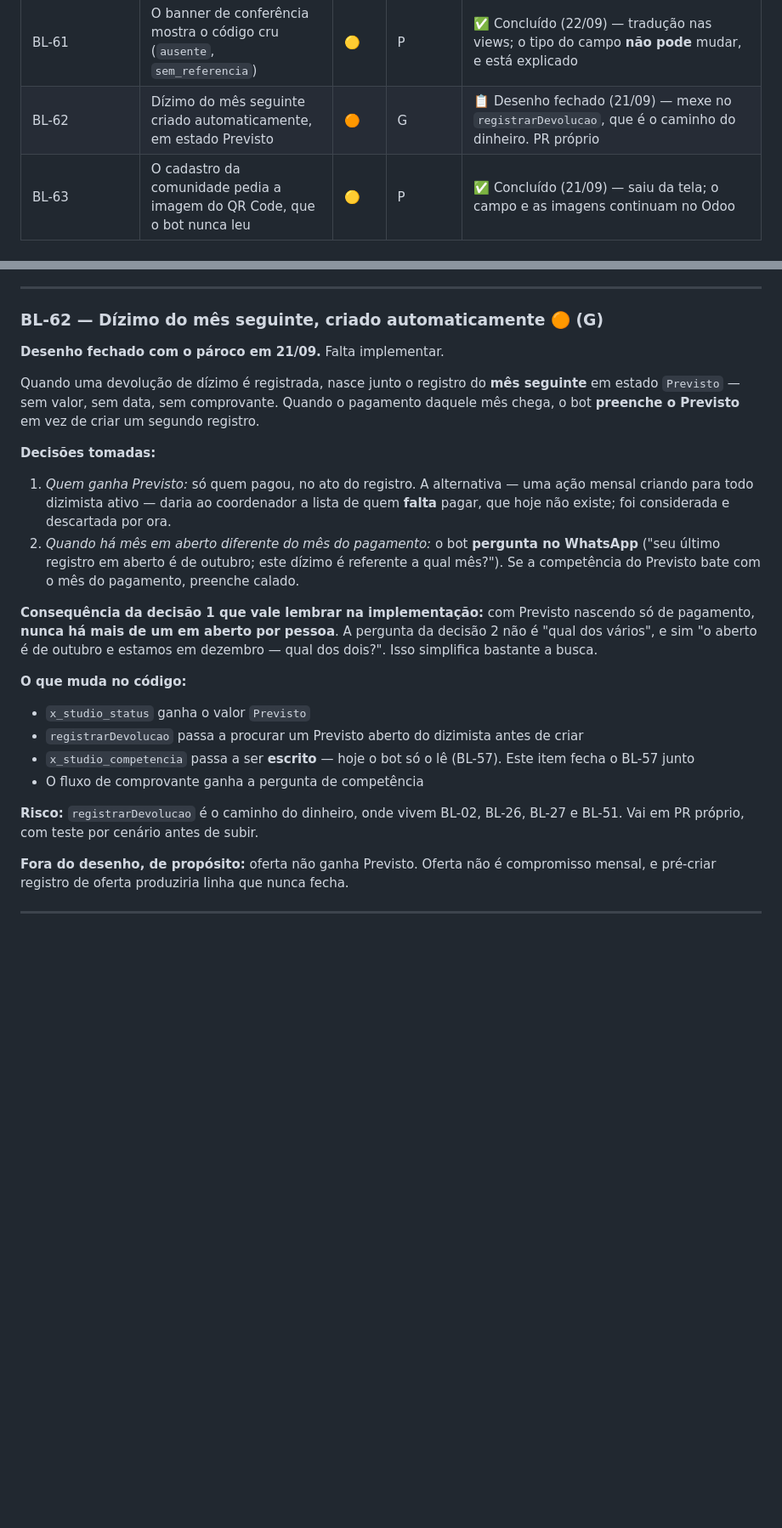
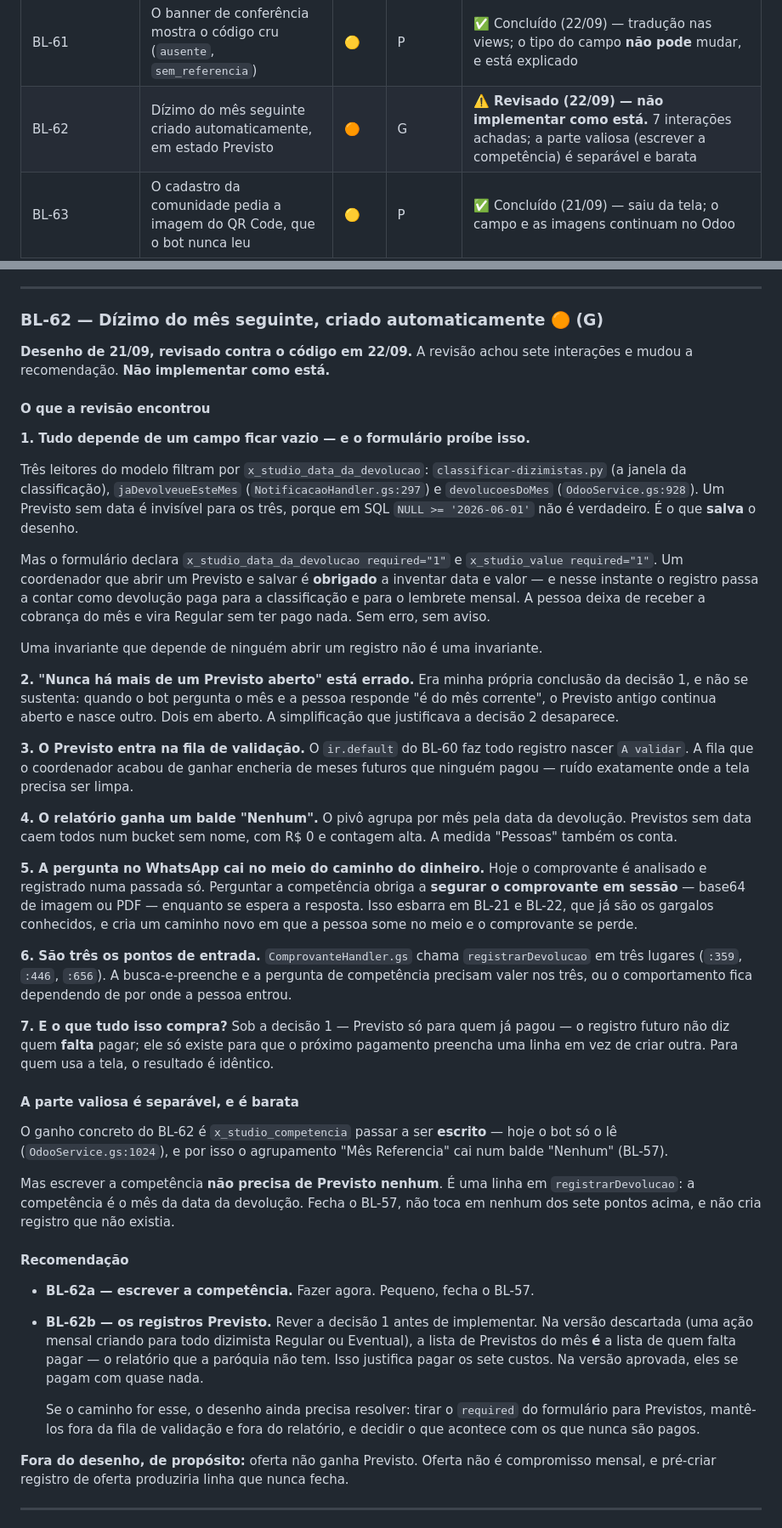
Before and after one commit to ewertonlvale/meu-dizimo-aparecida, a Markdown page: Documentação/BACKLOG.md, 2 parts joined by grey strips. Shown at 85% size. Drawn GitHub-style; blank space fills up the shorter version.

Commit message:
Revisa o BL-62 contra o código, e muda a recomendação (#115)
O desenho fechado em 21/09 não sobreviveu à leitura do que LÊ esses
registros. Sete interações, e uma delas derruba a premissa.

1. TUDO DEPENDE DE UM CAMPO FICAR VAZIO, E O FORMULÁRIO PROÍBE ISSO

Três leitores filtram por x_studio_data_da_devolucao: a classificação, o
jaDevolveueEsteMes e o devolucoesDoMes. Um Previsto sem data é invisível
para os três, porque NULL >= data não é verdadeiro em SQL. É o que salva o
desenho.

Só que o formulário declara data e valor como required. Um coordenador que
abrir um Previsto e salvar é OBRIGADO a inventar os dois — e nesse instante
o registro passa a contar como devolução paga: a pessoa deixa de receber o
lembrete do mês e vira Regular sem ter pago. Sem erro, sem aviso.

Invariante que depende de ninguém abrir um registro não é invariante.

2. "NUNCA HÁ MAIS DE UM PREVISTO ABERTO" ESTAVA ERRADO

Era minha própria conclusão, e não se sustenta: quando a pessoa responde
que o pagamento é do mês corrente, o Previsto antigo fica aberto e nasce
outro. A simplificação que justificava a decisão 2 desaparece.

3 A 6

O Previsto nasce "A validar" e enche a fila do coordenador. O pivô ganha um
balde "Nenhum" com R$ 0. A pergunta no WhatsApp obriga a segurar o
comprovante em base64 na sessão, esbarrando em BL-21 e BL-22. E são três os
pontos de entrada em ComprovanteHandler que precisariam da mesma lógica.

7. E O QUE ISSO COMPRA?

Sob a decisão 1, o Previsto só existe para quem já pagou — logo não diz
quem FALTA pagar. Para quem usa a tela, o resultado é idêntico ao de hoje.

A PARTE VALIOSA É SEPARÁVEL

O ganho concreto era a competência passar a ser escrita, o que fecha o
BL-57. Isso não precisa de Previsto nenhum: é uma linha em
registrarDevolucao. Recomendo separar em BL-62a (fazer agora) e BL-62b
(rever a decisão 1 antes).

Na versão que foi descartada — ação mensal para todo dizimista ativo — a
lista de Previstos É a lista de quem falta pagar, e aí os sete custos se
pagam. Na versão aprovada, não.


Claude-Session: https://claude.ai/code/session_01J8GwvXWHmwrA1ykhAQouDs

Co-authored-by: Claude <noreply@anthropic.com>

```diff
--- a/Documentação/BACKLOG.md
+++ b/Documentação/BACKLOG.md
@@ -90,7 +90,7 @@
 | BL-59 | Classificação feita à mão é desfeita pela ação agendada na madrugada seguinte | 🟡 | P | 📋 Aberto — o statusbar virou só-leitura (21/09) para o problema não ser silencioso |
 | BL-60 | O coordenador não tinha onde registrar a conferência dele, separada da do bot | 🟠 | M | ✅ **Instalado (22/09)** — campo, barra clicável, coluna e filtros |
 | BL-61 | O banner de conferência mostra o código cru (`ausente`, `sem_referencia`) | 🟡 | P | ✅ Concluído (22/09) — tradução nas views; o tipo do campo **não pode** mudar, e está explicado |
-| BL-62 | Dízimo do mês seguinte criado automaticamente, em estado Previsto | 🟠 | G | 📋 Desenho fechado (21/09) — mexe no `registrarDevolucao`, que é o caminho do dinheiro. PR próprio |
+| BL-62 | Dízimo do mês seguinte criado automaticamente, em estado Previsto | 🟠 | G | ⚠️ **Revisado (22/09) — não implementar como está.** 7 interações achadas; a parte valiosa (escrever a competência) é separável e barata |
 | BL-63 | O cadastro da comunidade pedia a imagem do QR Code, que o bot nunca leu | 🟡 | P | ✅ Concluído (21/09) — saiu da tela; o campo e as imagens continuam no Odoo |
 | BL-64 | Validar exigia abrir o registro; no kanban não dava | 🟠 | M | ✅ **Instalado (22/09)** — ações 234 e 235, botões no card e no formulário |
 | BL-65 | O calendário de dizimista apontava para a data de NASCIMENTO e nunca mostrou ninguém | 🟠 | M | ✅ **Instalado e conferido na tela** (22/09) — cores e filtro por comunidade funcionando |
@@ -392,35 +392,75 @@ conferiu ainda.
 
 ### BL-62 — Dízimo do mês seguinte, criado automaticamente 🟠 (G)
 
-**Desenho fechado com o pároco em 21/09.** Falta implementar.
-
-Quando uma devolução de dízimo é registrada, nasce junto o registro do **mês seguinte** em
-estado `Previsto` — sem valor, sem data, sem comprovante. Quando o pagamento daquele mês
-chega, o bot **preenche o Previsto** em vez de criar um segundo registro.
-
-**Decisões tomadas:**
-
-1. *Quem ganha Previsto:* só quem pagou, no ato do registro. A alternativa — uma ação
-   mensal criando para todo dizimista ativo — daria ao coordenador a lista de quem
-   **falta** pagar, que hoje não existe; foi considerada e descartada por ora.
-2. *Quando há mês em aberto diferente do mês do pagamento:* o bot **pergunta no WhatsApp**
-   ("seu último registro em aberto é de outubro; este dízimo é referente a qual mês?").
-   Se a competência do Previsto bate com o mês do pagamento, preenche calado.
-
-**Consequência da decisão 1 que vale lembrar na implementação:** com Previsto nascendo só
-de pagamento, **nunca há mais de um em aberto por pessoa**. A pergunta da decisão 2 não é
-"qual dos vários", e sim "o aberto é de outubro e estamos em dezembro — qual dos dois?".
-Isso simplifica bastante a busca.
-
-**O que muda no código:**
-- `x_studio_status` ganha o valor `Previsto`
-- `registrarDevolucao` passa a procurar um Previsto aberto do dizimista antes de criar
-- `x_studio_competencia` passa a ser **escrito** — hoje o bot só o lê (BL-57). Este item
-  fecha o BL-57 junto
-- O fluxo de comprovante ganha a pergunta de competência
-
-**Risco:** `registrarDevolucao` é o caminho do dinheiro, onde vivem BL-02, BL-26, BL-27 e
-BL-51. Vai em PR próprio, com teste por cenário antes de subir.
+**Desenho de 21/09, revisado contra o código em 22/09.** A revisão achou sete interações e
+mudou a recomendação. **Não implementar como está.**
+
+#### O que a revisão encontrou
+
+**1. Tudo depende de um campo ficar vazio — e o formulário proíbe isso.**
+
+Três leitores do modelo filtram por `x_studio_data_da_devolucao`:
+`classificar-dizimistas.py` (a janela da classificação), `jaDevolveueEsteMes`
+(`NotificacaoHandler.gs:297`) e `devolucoesDoMes` (`OdooService.gs:928`). Um Previsto sem
+data é invisível para os três, porque em SQL `NULL >= '2026-06-01'` não é verdadeiro. É o
+que **salva** o desenho.
+
+Mas o formulário declara `x_studio_data_da_devolucao required="1"` e
+`x_studio_value required="1"`. Um coordenador que abrir um Previsto e salvar é **obrigado**
+a inventar data e valor — e nesse instante o registro passa a contar como devolução paga
+para a classificação e para o lembrete mensal. A pessoa deixa de receber a cobrança do mês
+e vira Regular sem ter pago nada. Sem erro, sem aviso.
+
+Uma invariante que depende de ninguém abrir um registro não é uma invariante.
+
+**2. "Nunca há mais de um Previsto aberto" está errado.** Era minha própria conclusão da
+decisão 1, e não se sustenta: quando o bot pergunta o mês e a pessoa responde "é do mês
+corrente", o Previsto antigo continua aberto e nasce outro. Dois em aberto. A simplificação
+que justificava a decisão 2 desaparece.
+
+**3. O Previsto entra na fila de validação.** O `ir.default` do BL-60 faz todo registro
+nascer `A validar`. A fila que o coordenador acabou de ganhar encheria de meses futuros que
+ninguém pagou — ruído exatamente onde a tela precisa ser limpa.
+
+**4. O relatório ganha um balde "Nenhum".** O pivô agrupa por mês pela data da devolução.
+Previstos sem data caem todos num bucket sem nome, com R$ 0 e contagem alta. A medida
+"Pessoas" também os conta.
+
+**5. A pergunta no WhatsApp cai no meio do caminho do dinheiro.** Hoje o comprovante é
+analisado e registrado numa passada só. Perguntar a competência obriga a **segurar o
+comprovante em sessão** — base64 de imagem ou PDF — enquanto se espera a resposta. Isso
+esbarra em BL-21 e BL-22, que já são os gargalos conhecidos, e cria um caminho novo em que
+a pessoa some no meio e o comprovante se perde.
+
+**6. São três os pontos de entrada.** `ComprovanteHandler.gs` chama `registrarDevolucao` em
+três lugares (`:359`, `:446`, `:656`). A busca-e-preenche e a pergunta de competência
+precisam valer nos três, ou o comportamento fica dependendo de por onde a pessoa entrou.
+
+**7. E o que tudo isso compra?** Sob a decisão 1 — Previsto só para quem já pagou — o
+registro futuro não diz quem **falta** pagar; ele só existe para que o próximo pagamento
+preencha uma linha em vez de criar outra. Para quem usa a tela, o resultado é idêntico.
+
+#### A parte valiosa é separável, e é barata
+
+O ganho concreto do BL-62 é `x_studio_competencia` passar a ser **escrito** — hoje o bot só
+o lê (`OdooService.gs:1024`), e por isso o agrupamento "Mês Referencia" cai num balde
+"Nenhum" (BL-57).
+
+Mas escrever a competência **não precisa de Previsto nenhum**. É uma linha em
+`registrarDevolucao`: a competência é o mês da data da devolução. Fecha o BL-57, não toca em
+nenhum dos sete pontos acima, e não cria registro que não existia.
+
+#### Recomendação
+
+- **BL-62a — escrever a competência.** Fazer agora. Pequeno, fecha o BL-57.
+- **BL-62b — os registros Previsto.** Rever a decisão 1 antes de implementar. Na versão
+  descartada (uma ação mensal criando para todo dizimista Regular ou Eventual), a lista de
+  Previstos do mês **é** a lista de quem falta pagar — o relatório que a paróquia não tem.
+  Isso justifica pagar os sete custos. Na versão aprovada, eles se pagam com quase nada.
+
+  Se o caminho for esse, o desenho ainda precisa resolver: tirar o `required` do formulário
+  para Previstos, mantê-los fora da fila de validação e fora do relatório, e decidir o que
+  acontece com os que nunca são pagos.
 
 **Fora do desenho, de propósito:** oferta não ganha Previsto. Oferta não é compromisso
 mensal, e pré-criar registro de oferta produziria linha que nunca fecha.
```
